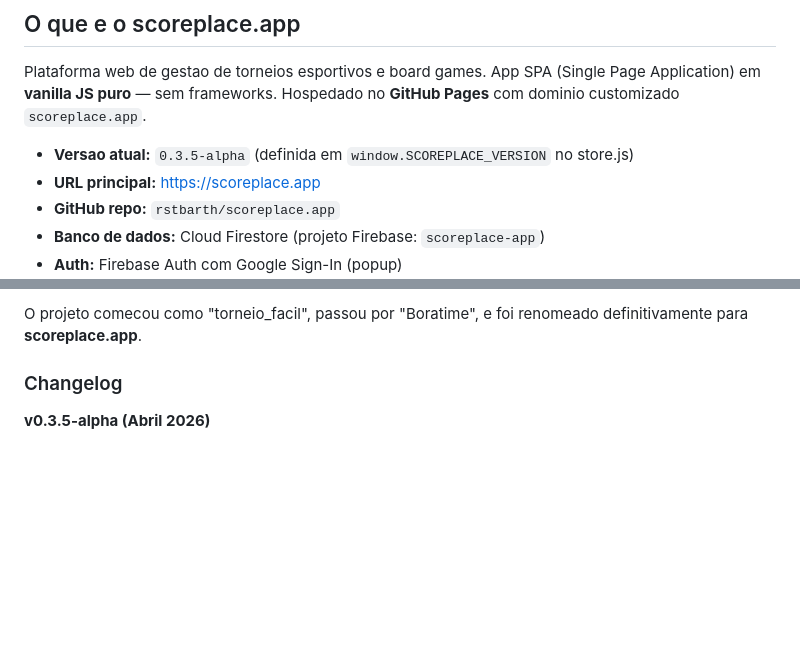
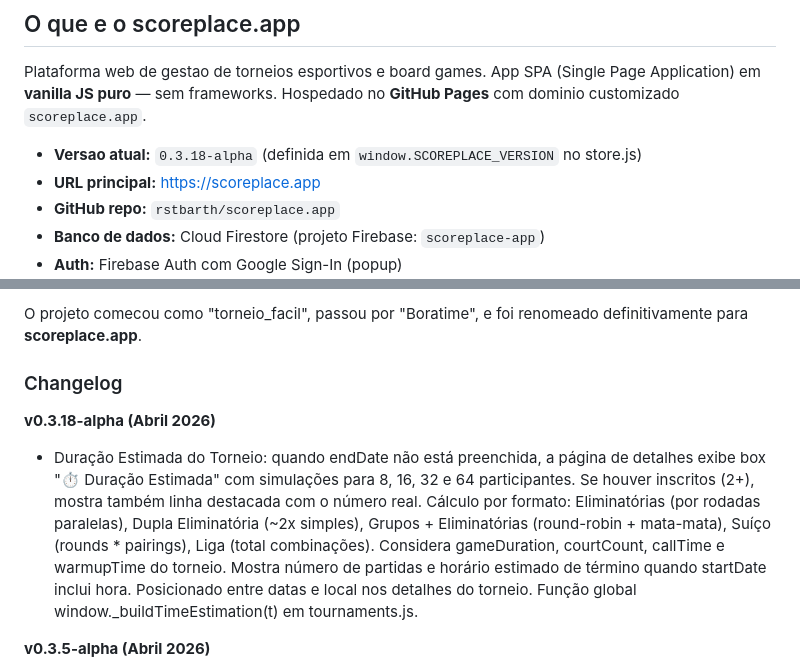
Before and after one commit to rstbarth/scoreplace.app, a Markdown page: CLAUDE.md, 2 parts joined by grey strips. Rendered like a GitHub page; blank space fills up the shorter version.

```diff
--- a/CLAUDE.md
+++ b/CLAUDE.md
@@ -4,7 +4,7 @@
 
 Plataforma web de gestao de torneios esportivos e board games. App SPA (Single Page Application) em **vanilla JS puro** — sem frameworks. Hospedado no **GitHub Pages** com dominio customizado `scoreplace.app`.
 
-- **Versao atual:** `0.3.5-alpha` (definida em `window.SCOREPLACE_VERSION` no store.js)
+- **Versao atual:** `0.3.18-alpha` (definida em `window.SCOREPLACE_VERSION` no store.js)
 - **URL principal:** https://scoreplace.app
 - **GitHub repo:** `rstbarth/scoreplace.app`
 - **Banco de dados:** Cloud Firestore (projeto Firebase: `scoreplace-app`)
@@ -17,6 +17,9 @@ Plataforma web de gestao de torneios esportivos e board games. App SPA (Single P
 O projeto comecou como "torneio_facil", passou por "Boratime", e foi renomeado definitivamente para **scoreplace.app**.
 
 ### Changelog
+
+**v0.3.18-alpha (Abril 2026)**
+- Duração Estimada do Torneio: quando endDate não está preenchida, a página de detalhes exibe box "⏱️ Duração Estimada" com simulações para 8, 16, 32 e 64 participantes. Se houver inscritos (2+), mostra também linha destacada com o número real. Cálculo por formato: Eliminatórias (por rodadas paralelas), Dupla Eliminatória (~2x simples), Grupos + Eliminatórias (round-robin + mata-mata), Suíço (rounds * pairings), Liga (total combinações). Considera gameDuration, courtCount, callTime e warmupTime do torneio. Mostra número de partidas e horário estimado de término quando startDate inclui hora. Posicionado entre datas e local nos detalhes do torneio. Função global window._buildTimeEstimation(t) em tournaments.js.
 
 **v0.3.5-alpha (Abril 2026)**
 - Consistencia Visual Total: Todos os botoes agora 100% solidos e coloridos (sem cinza). btn-outline, btn-ghost, btn-tool, btn-secondary convertidos de cinza para azul escuro (#1e3a5f). btn-danger-ghost mantido transparente (Add Bot + Apagar).
```
